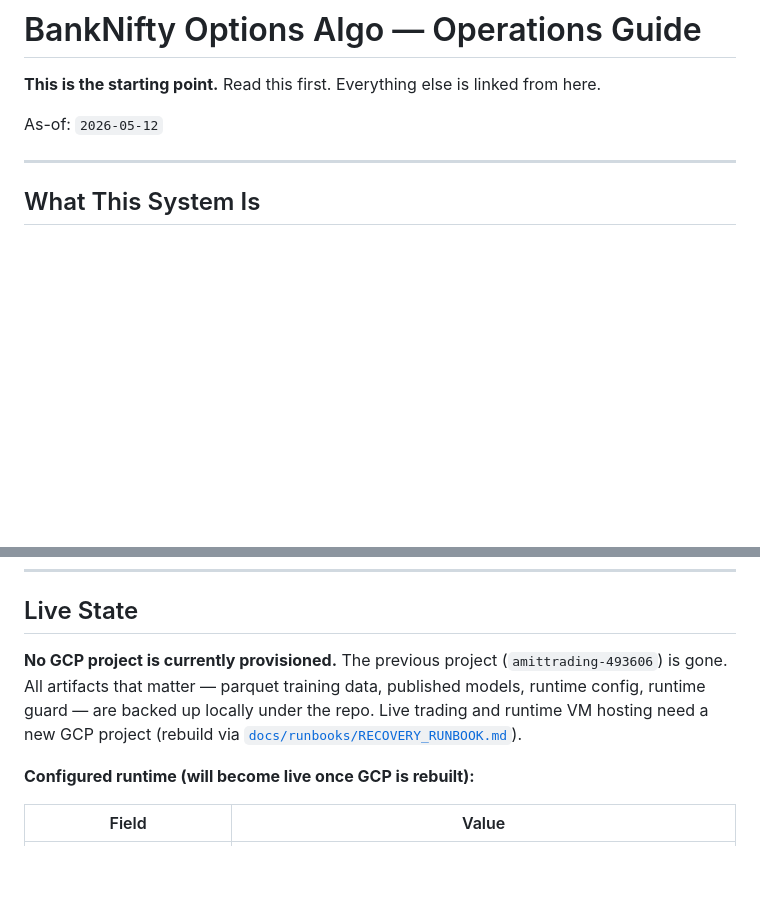
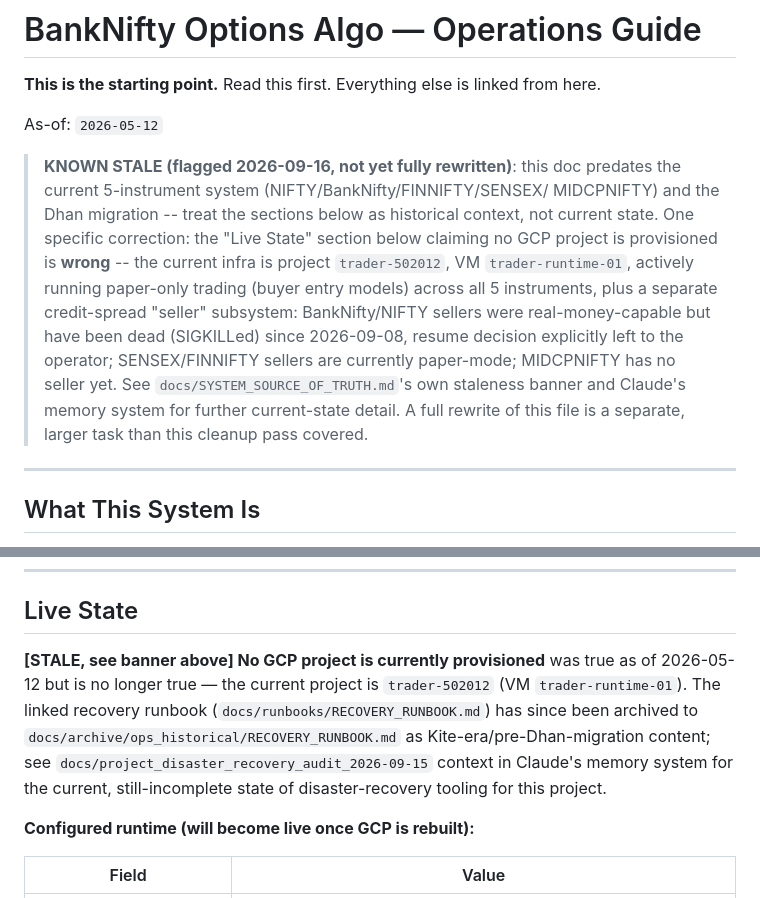
Before and after one commit to amitsajwan/option_trading, a Markdown page: README.md, 2 parts joined by grey strips. Drawn GitHub-style; blank space fills up the shorter version.

```diff
--- a/README.md
+++ b/README.md
@@ -3,6 +3,21 @@
 **This is the starting point.** Read this first. Everything else is linked from here.
 
 As-of: `2026-05-12`
+
+> **KNOWN STALE (flagged 2026-09-16, not yet fully rewritten)**: this doc
+> predates the current 5-instrument system (NIFTY/BankNifty/FINNIFTY/SENSEX/
+> MIDCPNIFTY) and the Dhan migration -- treat the sections below as historical
+> context, not current state. One specific correction: the "Live State"
+> section below claiming no GCP project is provisioned is **wrong** -- the
+> current infra is project `trader-502012`, VM `trader-runtime-01`, actively
+> running paper-only trading (buyer entry models) across all 5 instruments,
+> plus a separate credit-spread "seller" subsystem: BankNifty/NIFTY sellers
+> were real-money-capable but have been dead (SIGKILLed) since 2026-09-08,
+> resume decision explicitly left to the operator; SENSEX/FINNIFTY sellers
+> are currently paper-mode; MIDCPNIFTY has no seller yet. See
+> `docs/SYSTEM_SOURCE_OF_TRUTH.md`'s own staleness banner and Claude's memory
+> system for further current-state detail. A full rewrite of this file is a
+> separate, larger task than this cleanup pass covered.
 
 ---
 
@@ -16,7 +31,7 @@ The ML pipeline (`ml_pipeline_2`) trains offline (locally or on a training VM) a
 
 ## Live State
 
-**No GCP project is currently provisioned.** The previous project (`amittrading-493606`) is gone. All artifacts that matter — parquet training data, published models, runtime config, runtime guard — are backed up locally under the repo. Live trading and runtime VM hosting need a new GCP project (rebuild via [`docs/runbooks/RECOVERY_RUNBOOK.md`](docs/runbooks/RECOVERY_RUNBOOK.md)).
+**[STALE, see banner above] No GCP project is currently provisioned** was true as of 2026-05-12 but is no longer true — the current project is `trader-502012` (VM `trader-runtime-01`). The linked recovery runbook (`docs/runbooks/RECOVERY_RUNBOOK.md`) has since been archived to `docs/archive/ops_historical/RECOVERY_RUNBOOK.md` as Kite-era/pre-Dhan-migration content; see `docs/project_disaster_recovery_audit_2026-09-15` context in Claude's memory system for the current, still-incomplete state of disaster-recovery tooling for this project.
 
 **Configured runtime (will become live once GCP is rebuilt):**
 
```
Also changed, not shown: docs/SYSTEM_SOURCE_OF_TRUTH.md (+12 -0 lines).
